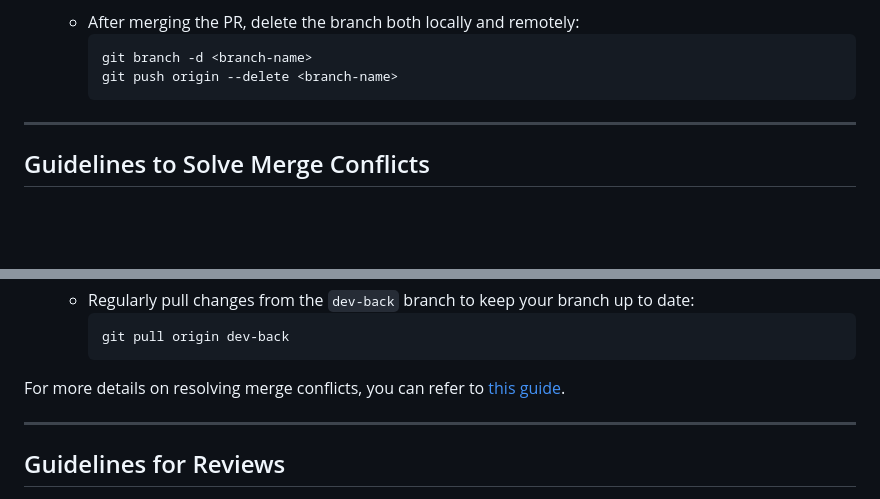
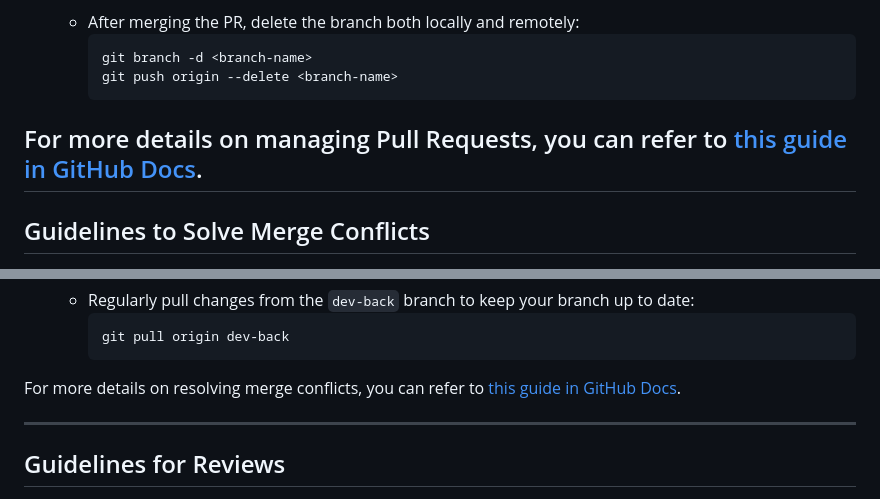
Before and after one commit to JULIERAJ/KIDS-FIRST-v2, a Markdown page: backend/contributing.md, 2 parts joined by grey strips. Drawn GitHub-style; blank space fills up the shorter version.

Commit message:
fix(readme): add link to github documentations on pull requests

````diff
--- a/backend/contributing.md
+++ b/backend/contributing.md
@@ -143,7 +143,7 @@ For more details on branch naming conventions, you can refer to [this guide](htt
      git branch -d <branch-name>
      git push origin --delete <branch-name>
      ```
-
+For more details on managing Pull Requests, you can refer to [this guide in GitHub Docs](https://docs.github.com/en/pull-requests/collaborating-with-pull-requests/getting-started/best-practices-for-pull-requests).
 ---
 
 ## Guidelines to Solve Merge Conflicts
@@ -181,7 +181,7 @@ For more details on branch naming conventions, you can refer to [this guide](htt
      git pull origin dev-back
      ```
 
-For more details on resolving merge conflicts, you can refer to [this guide](https://docs.github.com/en/pull-requests/collaborating-with-pull-requests/addressing-merge-conflicts/about-merge-conflicts).
+For more details on resolving merge conflicts, you can refer to [this guide in GitHub Docs](https://docs.github.com/en/pull-requests/collaborating-with-pull-requests/addressing-merge-conflicts/about-merge-conflicts).
 
 ---
 
````
